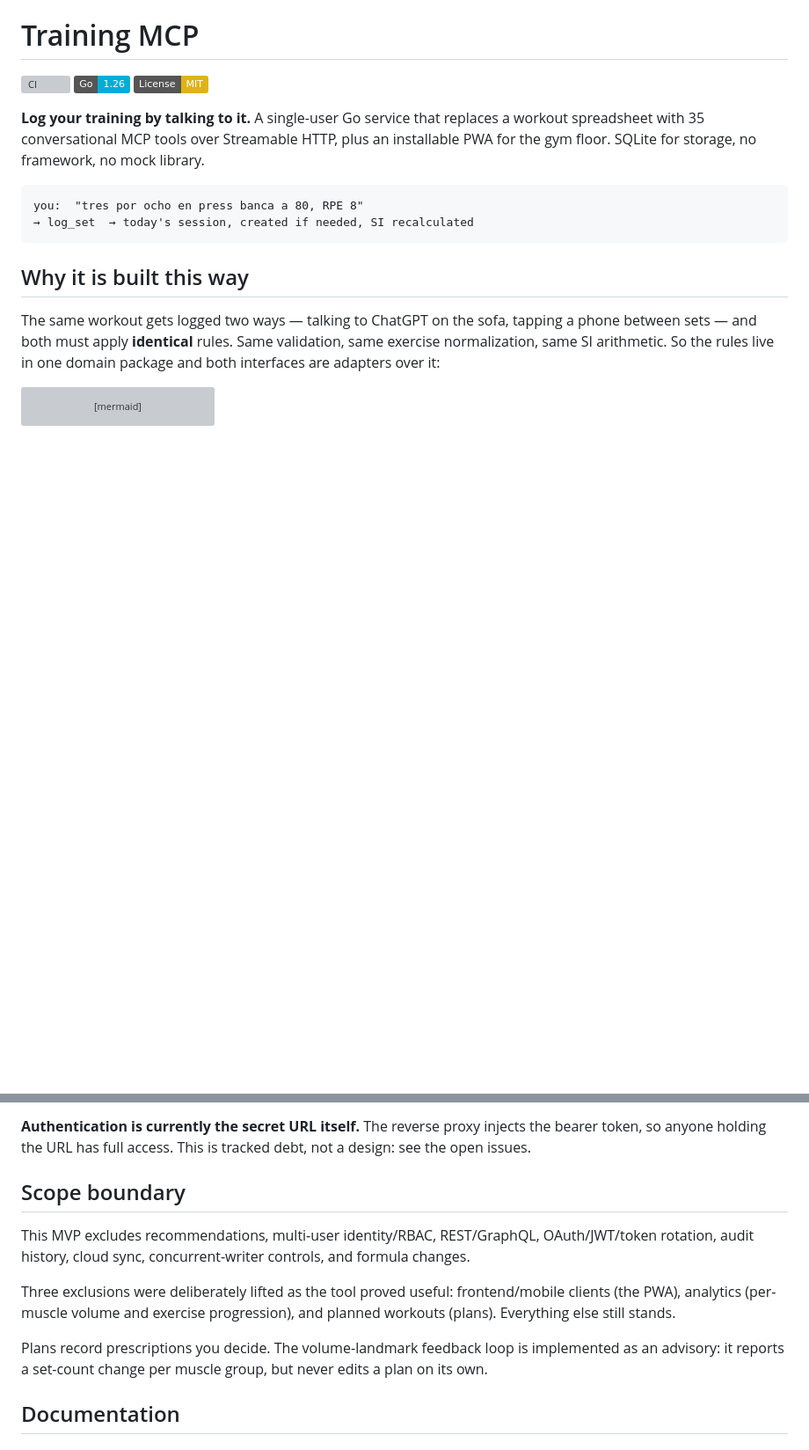
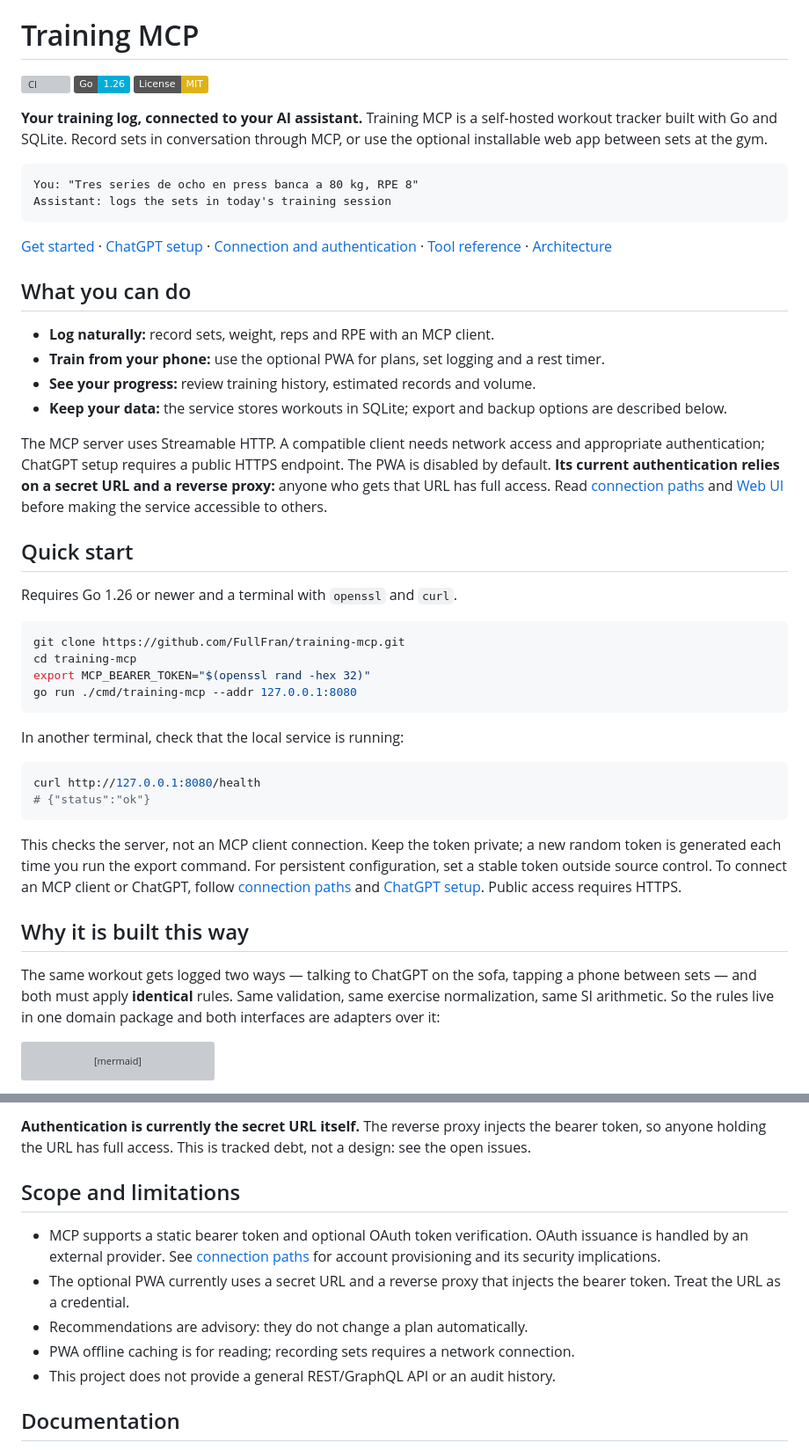
Before and after one commit to FullFran/training-mcp, a Markdown page: README.md, 2 parts joined by grey strips. Shown at 88% size. Rendered like a GitHub page; badges without logos; blank space fills up the shorter version; grey boxes are pictures that could not be loaded.

Commit message:
docs: introduce Training MCP with a clearer quick start (#30)

````diff
--- a/README.md
+++ b/README.md
@@ -4,15 +4,58 @@
 [![Go](https://img.shields.io/badge/Go-1.26-00ADD8?logo=go&logoColor=white)](go.mod)
 [![License: MIT](https://img.shields.io/badge/License-MIT-yellow.svg)](LICENSE)
 
-**Log your training by talking to it.** A single-user Go service that replaces a
-workout spreadsheet with 35 conversational MCP tools over Streamable HTTP,
-plus an installable PWA for the gym floor. SQLite for storage, no framework,
-no mock library.
+**Your training log, connected to your AI assistant.** Training MCP is a
+self-hosted workout tracker built with Go and SQLite. Record sets in conversation
+through MCP, or use the optional installable web app between sets at the gym.
 
+```text
+You: "Tres series de ocho en press banca a 80 kg, RPE 8"
+Assistant: logs the sets in today's training session
 ```
-you:  "tres por ocho en press banca a 80, RPE 8"
-→ log_set  → today's session, created if needed, SI recalculated
+
+[Get started](#quick-start) · [ChatGPT setup](docs/chatgpt-setup.md) ·
+[Connection and authentication](docs/connection-paths.md) ·
+[Tool reference](docs/tools.md) · [Architecture](docs/architecture.md)
+
+## What you can do
+
+- **Log naturally:** record sets, weight, reps and RPE with an MCP client.
+- **Train from your phone:** use the optional PWA for plans, set logging and a rest timer.
+- **See your progress:** review training history, estimated records and volume.
+- **Keep your data:** the service stores workouts in SQLite; export and backup
+  options are described below.
+
+The MCP server uses Streamable HTTP. A compatible client needs network access
+and appropriate authentication; ChatGPT setup requires a public HTTPS endpoint.
+The PWA is disabled by default. **Its current authentication relies on a secret
+URL and a reverse proxy:** anyone who gets that URL has full access. Read
+[connection paths](docs/connection-paths.md) and [Web UI](#web-ui-pwa) before
+making the service accessible to others.
+
+## Quick start
+
+Requires Go 1.26 or newer and a terminal with `openssl` and `curl`.
+
+```sh
+git clone https://github.com/FullFran/training-mcp.git
+cd training-mcp
+export MCP_BEARER_TOKEN="$(openssl rand -hex 32)"
+go run ./cmd/training-mcp --addr 127.0.0.1:8080
 ```
+
+In another terminal, check that the local service is running:
+
+```sh
+curl http://127.0.0.1:8080/health
+# {"status":"ok"}
+```
+
+This checks the server, not an MCP client connection. Keep the token private;
+a new random token is generated each time you run the export command. For
+persistent configuration, set a stable token outside source control.
+To connect an MCP client or ChatGPT, follow
+[connection paths](docs/connection-paths.md) and
+[ChatGPT setup](docs/chatgpt-setup.md). Public access requires HTTPS.
 
 ## Why it is built this way
 
@@ -184,19 +223,17 @@ this up and periodically afterwards. To really restore: decrypt with
 the bearer token, so anyone holding the URL has full access. This is tracked
 debt, not a design: see the open issues.
 
-## Scope boundary
+## Scope and limitations
 
-This MVP excludes recommendations, multi-user identity/RBAC, REST/GraphQL,
-OAuth/JWT/token rotation, audit history, cloud sync, concurrent-writer
-controls, and formula changes.
-
-Three exclusions were deliberately lifted as the tool proved useful:
-frontend/mobile clients (the PWA), analytics (per-muscle volume and exercise
-progression), and planned workouts (plans). Everything else still stands.
-
-Plans record prescriptions you decide. The volume-landmark feedback loop is
-implemented as an advisory: it reports a set-count change per muscle group, but
-never edits a plan on its own.
+- MCP supports a static bearer token and optional OAuth token verification.
+  OAuth issuance is handled by an external provider. See
+  [connection paths](docs/connection-paths.md) for account provisioning and
+  its security implications.
+- The optional PWA currently uses a secret URL and a reverse proxy that injects
+  the bearer token. Treat the URL as a credential.
+- Recommendations are advisory: they do not change a plan automatically.
+- PWA offline caching is for reading; recording sets requires a network connection.
+- This project does not provide a general REST/GraphQL API or an audit history.
 
 ## Documentation
 
````
Also changed, not shown: other parts of README.md (+3 -7 lines).
